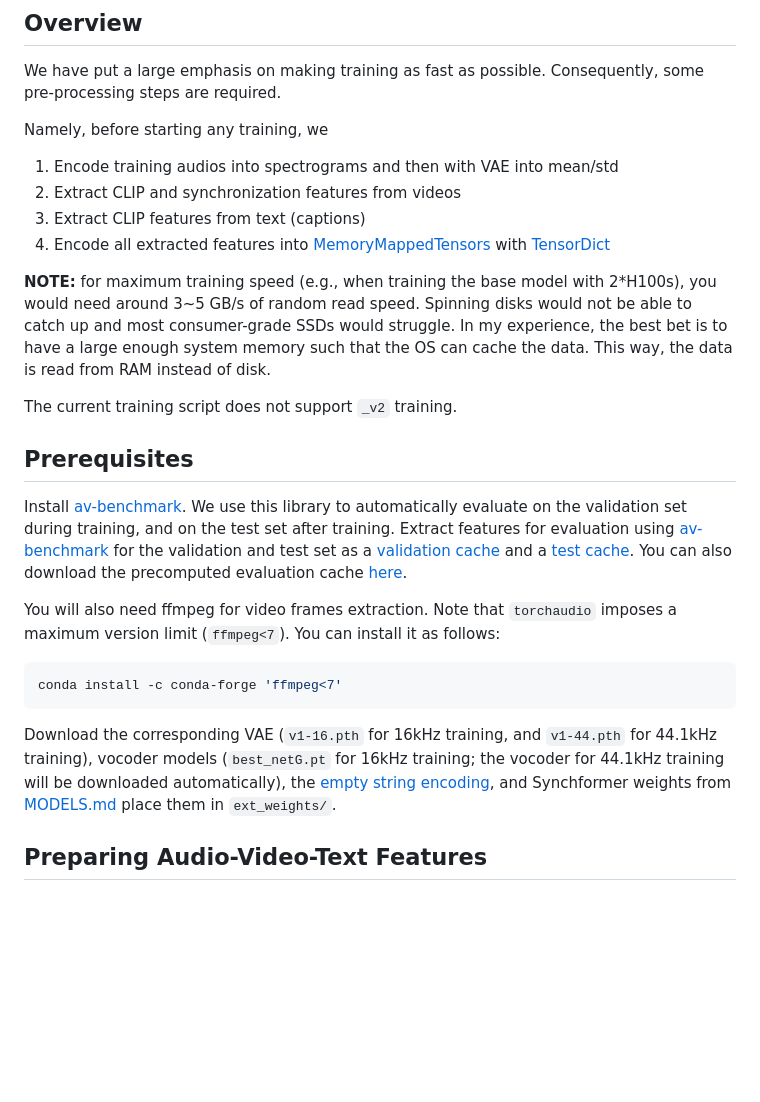
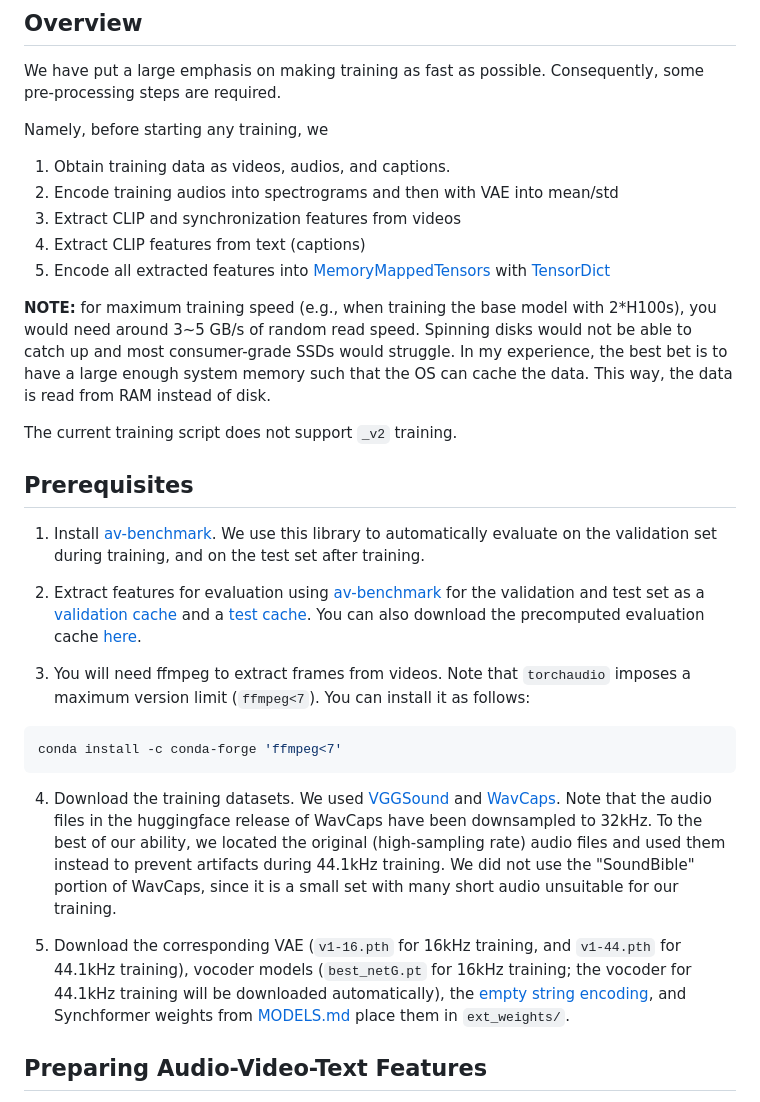
Before and after one commit to zsxkib/cog-mmaudio, a Markdown page: docs/TRAINING.md, the part around the change. Rendered like a GitHub page; blank space fills up the shorter version.

````diff
--- a/docs/TRAINING.md
+++ b/docs/TRAINING.md
@@ -7,10 +7,11 @@ Consequently, some pre-processing steps are required.
 
 Namely, before starting any training, we
 
-1. Encode training audios into spectrograms and then with VAE into mean/std
-2. Extract CLIP and synchronization features from videos
-3. Extract CLIP features from text (captions)
-4. Encode all extracted features into [MemoryMappedTensors](https://pytorch.org/tensordict/main/reference/generated/tensordict.MemoryMappedTensor.html) with [TensorDict](https://pytorch.org/tensordict/main/reference/tensordict.html)
+1. Obtain training data as videos, audios, and captions.
+2. Encode training audios into spectrograms and then with VAE into mean/std
+3. Extract CLIP and synchronization features from videos
+4. Extract CLIP features from text (captions)
+5. Encode all extracted features into [MemoryMappedTensors](https://pytorch.org/tensordict/main/reference/generated/tensordict.MemoryMappedTensor.html) with [TensorDict](https://pytorch.org/tensordict/main/reference/tensordict.html)
 
 **NOTE:** for maximum training speed (e.g., when training the base model with 2*H100s), you would need around 3~5 GB/s of random read speed. Spinning disks would not be able to catch up and most consumer-grade SSDs would struggle. In my experience, the best bet is to have a large enough system memory such that the OS can cache the data. This way, the data is read from RAM instead of disk.
 
@@ -18,16 +19,18 @@ The current training script does not support `_v2` training.
 
 ## Prerequisites
 
-Install [av-benchmark](https://github.com/hkchengrex/av-benchmark). We use this library to automatically evaluate on the validation set during training, and on the test set after training.
-Extract features for evaluation using [av-benchmark](https://github.com/hkchengrex/av-benchmark) for the validation and test set as a [validation cache](https://github.com/hkchengrex/MMAudio/blob/34bf089fdd2e457cd5ef33be96c0e1c8a0412476/config/data/base.yaml#L38) and a [test cache](https://github.com/hkchengrex/MMAudio/blob/34bf089fdd2e457cd5ef33be96c0e1c8a0412476/config/data/base.yaml#L31). You can also download the precomputed evaluation cache [here](https://huggingface.co/datasets/hkchengrex/MMAudio-precomputed-results/tree/main).
+1. Install [av-benchmark](https://github.com/hkchengrex/av-benchmark). We use this library to automatically evaluate on the validation set during training, and on the test set after training.
+2. Extract features for evaluation using [av-benchmark](https://github.com/hkchengrex/av-benchmark) for the validation and test set as a [validation cache](https://github.com/hkchengrex/MMAudio/blob/34bf089fdd2e457cd5ef33be96c0e1c8a0412476/config/data/base.yaml#L38) and a [test cache](https://github.com/hkchengrex/MMAudio/blob/34bf089fdd2e457cd5ef33be96c0e1c8a0412476/config/data/base.yaml#L31). You can also download the precomputed evaluation cache [here](https://huggingface.co/datasets/hkchengrex/MMAudio-precomputed-results/tree/main).
 
-You will also need ffmpeg for video frames extraction. Note that `torchaudio` imposes a maximum version limit (`ffmpeg<7`). You can install it as follows:
+3. You will need ffmpeg to extract frames from videos. Note that `torchaudio` imposes a maximum version limit (`ffmpeg<7`). You can install it as follows:
 
 ```bash
 conda install -c conda-forge 'ffmpeg<7'
 ```
 
-Download the corresponding VAE (`v1-16.pth` for 16kHz training, and `v1-44.pth` for 44.1kHz training), vocoder models (`best_netG.pt` for 16kHz training; the vocoder for 44.1kHz training will be downloaded automatically), the [empty string encoding](https://github.com/hkchengrex/MMAudio/releases/download/v0.1/empty_string.pth), and Synchformer weights from [MODELS.md](https://github.com/hkchengrex/MMAudio/blob/main/docs/MODELS.md) place them in `ext_weights/`.
+4. Download the training datasets. We used [VGGSound](https://arxiv.org/abs/2004.14368) and [WavCaps](https://arxiv.org/abs/2303.17395). Note that the audio files in the huggingface release of WavCaps have been downsampled to 32kHz. To the best of our ability, we located the original (high-sampling rate) audio files and used them instead to prevent artifacts during 44.1kHz training. We did not use the "SoundBible" portion of WavCaps, since it is a small set with many short audio unsuitable for our training.
+
+5. Download the corresponding VAE (`v1-16.pth` for 16kHz training, and `v1-44.pth` for 44.1kHz training), vocoder models (`best_netG.pt` for 16kHz training; the vocoder for 44.1kHz training will be downloaded automatically), the [empty string encoding](https://github.com/hkchengrex/MMAudio/releases/download/v0.1/empty_string.pth), and Synchformer weights from [MODELS.md](https://github.com/hkchengrex/MMAudio/blob/main/docs/MODELS.md) place them in `ext_weights/`.
 
 ## Preparing Audio-Video-Text Features
 
````
